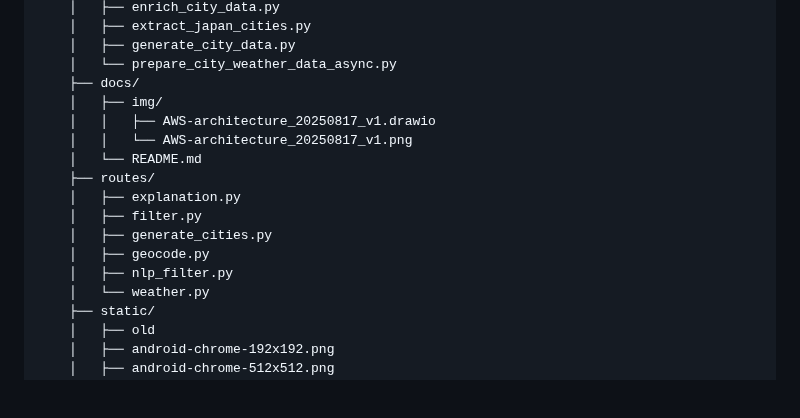
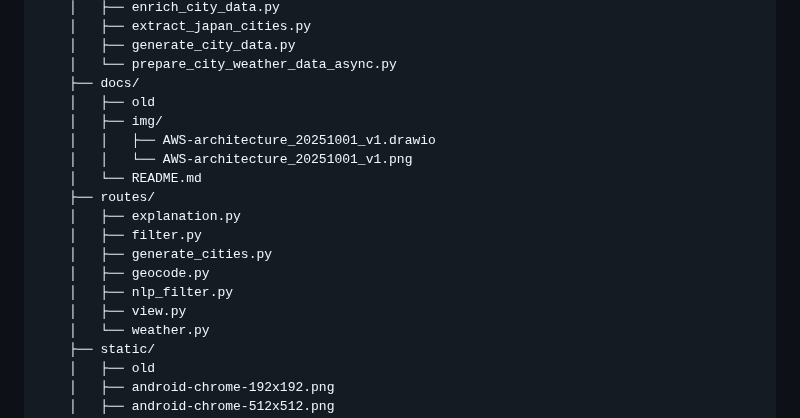
Before and after one commit to Rey-2525/weather-app-clean, a Markdown page: docs/README.md, the part around the change. Drawn GitHub-style; blank space fills up the shorter version.

```diff
--- a/docs/README.md
+++ b/docs/README.md
@@ -78,9 +78,10 @@ AIを補助ツールとして利用しつつ、最終的な設計・実装・運
     │   ├── generate_city_data.py
     │   └── prepare_city_weather_data_async.py
     ├── docs/
+    │   ├── old
     │   ├── img/
-    │   │   ├── AWS-architecture_20250817_v1.drawio
-    │   │   └── AWS-architecture_20250817_v1.png
+    │   │   ├── AWS-architecture_20251001_v1.drawio
+    │   │   └── AWS-architecture_20251001_v1.png
     │   └── README.md
     ├── routes/
     │   ├── explanation.py
@@ -88,6 +89,7 @@ AIを補助ツールとして利用しつつ、最終的な設計・実装・運
     │   ├── generate_cities.py
     │   ├── geocode.py
     │   ├── nlp_filter.py
+    │   ├── view.py
     │   └── weather.py
     ├── static/
     │   ├── old
```
